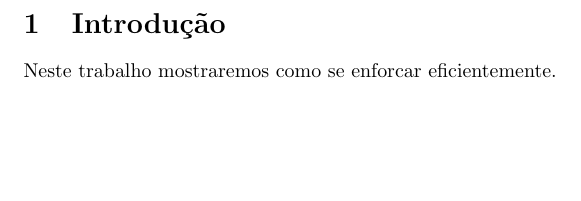
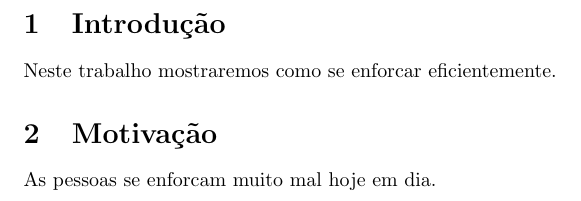
Before and after one commit to rentur/TCCLatex, a LaTeX thesis (TCCLatex.tex): part of page 2 of 2, cut so that both start at the same text, the shorter picture padded with empty space. Compiled offline with pdfLaTeX.

Commit message:
motivacao

```diff
--- a/TCCLatex.tex
+++ b/TCCLatex.tex
@@ -12,10 +12,11 @@
 \newpage
 
 \section{Introdução}
-
 Neste trabalho mostraremos como se enforcar eficientemente.
 % aqui eu tenho que melhorar esse troço
 
+\section{Motivação}
+As pessoas se enforcam muito mal hoje em dia.
 
 
 \end{document}
```
